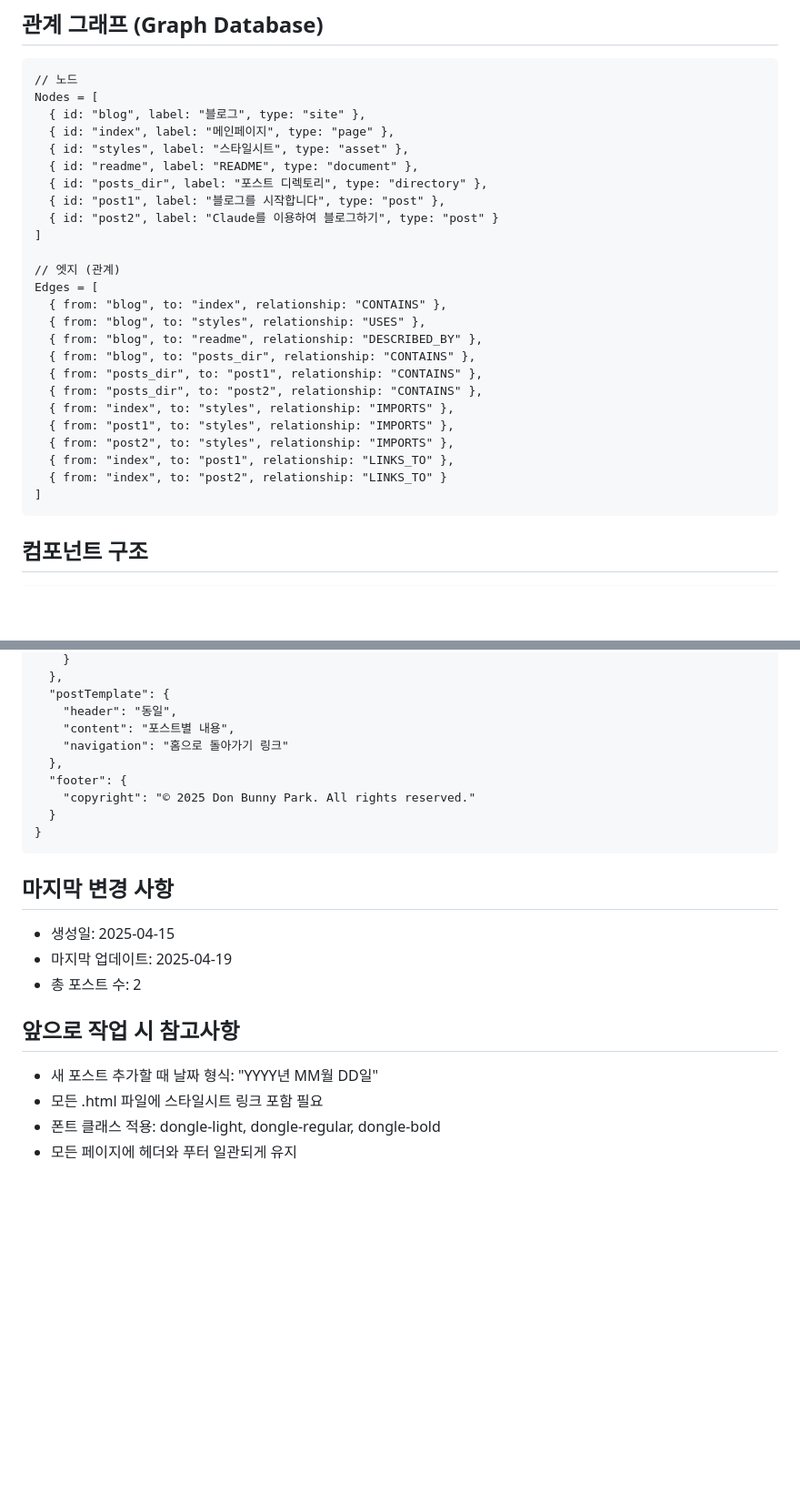
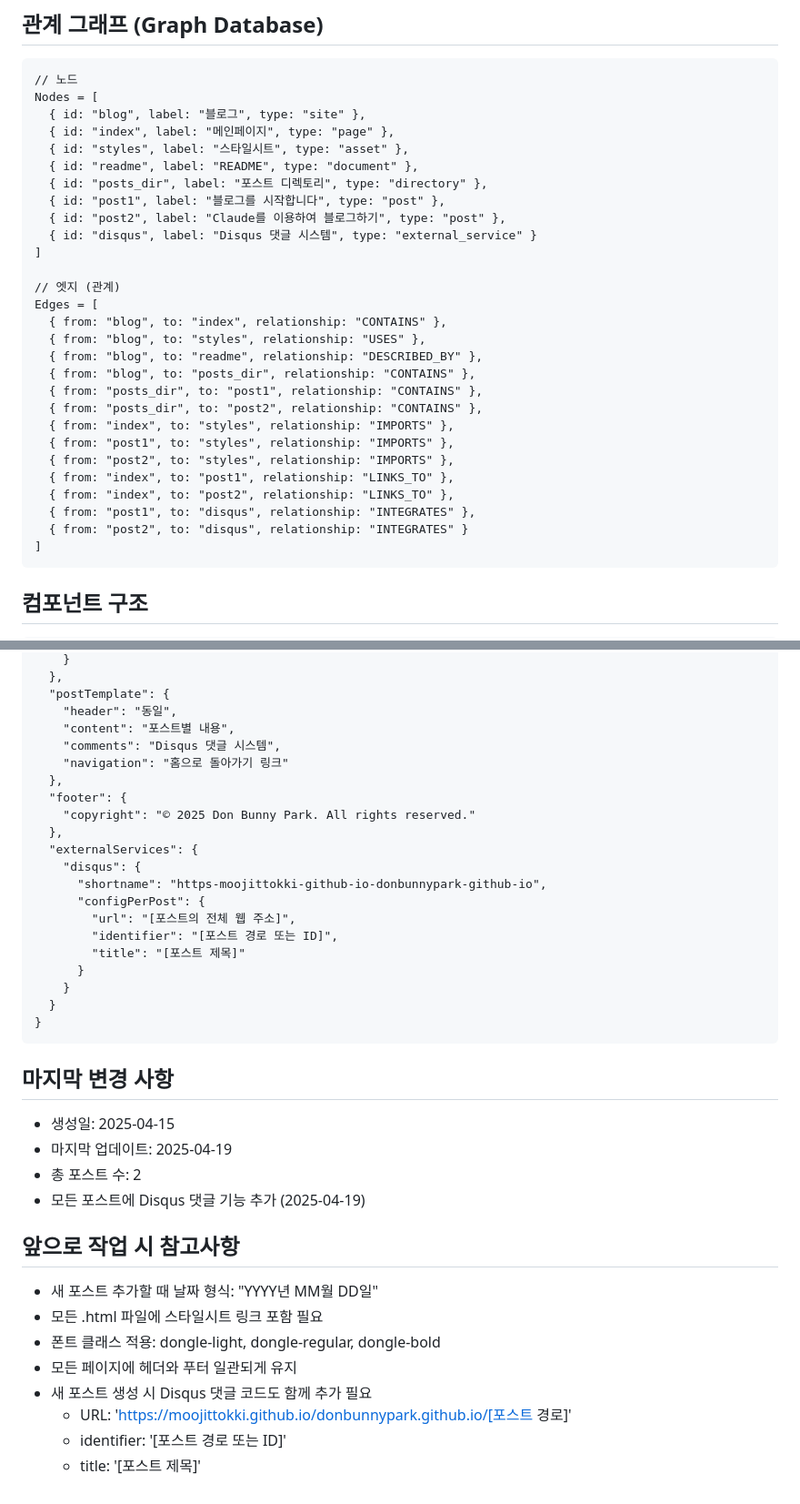
Before and after one commit to moojittokki/donbunnypark.github.io, a Markdown page: blog-state.md, 2 parts joined by grey strips. Shown at 91% size. Drawn GitHub-style; blank space fills up the shorter version.

Commit message:
Update blog-state.md to reflect Disqus comments integration

````diff
--- a/blog-state.md
+++ b/blog-state.md
@@ -70,7 +72,8 @@ Nodes = [
   { id: "readme", label: "README", type: "document" },
   { id: "posts_dir", label: "포스트 디렉토리", type: "directory" },
   { id: "post1", label: "블로그를 시작합니다", type: "post" },
-  { id: "post2", label: "Claude를 이용하여 블로그하기", type: "post" }
+  { id: "post2", label: "Claude를 이용하여 블로그하기", type: "post" },
+  { id: "disqus", label: "Disqus 댓글 시스템", type: "external_service" }
 ]
 
 // 엣지 (관계)
@@ -85,7 +88,9 @@ Edges = [
   { from: "post1", to: "styles", relationship: "IMPORTS" },
   { from: "post2", to: "styles", relationship: "IMPORTS" },
   { from: "index", to: "post1", relationship: "LINKS_TO" },
-  { from: "index", to: "post2", relationship: "LINKS_TO" }
+  { from: "index", to: "post2", relationship: "LINKS_TO" },
+  { from: "post1", to: "disqus", relationship: "INTEGRATES" },
+  { from: "post2", to: "disqus", relationship: "INTEGRATES" }
 ]
 ```
 
@@ -109,10 +114,21 @@ Edges = [
   "postTemplate": {
     "header": "동일",
     "content": "포스트별 내용",
+    "comments": "Disqus 댓글 시스템",
     "navigation": "홈으로 돌아가기 링크"
   },
   "footer": {
     "copyright": "© 2025 Don Bunny Park. All rights reserved."
+  },
+  "externalServices": {
+    "disqus": {
+      "shortname": "https-moojittokki-github-io-donbunnypark-github-io",
+      "configPerPost": {
+        "url": "[포스트의 전체 웹 주소]",
+        "identifier": "[포스트 경로 또는 ID]",
+        "title": "[포스트 제목]"
+      }
+    }
   }
 }
 ```
@@ -121,9 +137,14 @@ Edges = [
 - 생성일: 2025-04-15
 - 마지막 업데이트: 2025-04-19
 - 총 포스트 수: 2
+- 모든 포스트에 Disqus 댓글 기능 추가 (2025-04-19)
 
 ## 앞으로 작업 시 참고사항
 - 새 포스트 추가할 때 날짜 형식: "YYYY년 MM월 DD일"
 - 모든 .html 파일에 스타일시트 링크 포함 필요
 - 폰트 클래스 적용: dongle-light, dongle-regular, dongle-bold
 - 모든 페이지에 헤더와 푸터 일관되게 유지
+- 새 포스트 생성 시 Disqus 댓글 코드도 함께 추가 필요
+  - URL: 'https://moojittokki.github.io/donbunnypark.github.io/[포스트 경로]'
+  - identifier: '[포스트 경로 또는 ID]'
+  - title: '[포스트 제목]'
````
Also changed, not shown: other parts of blog-state.md (+4 -2 lines).
